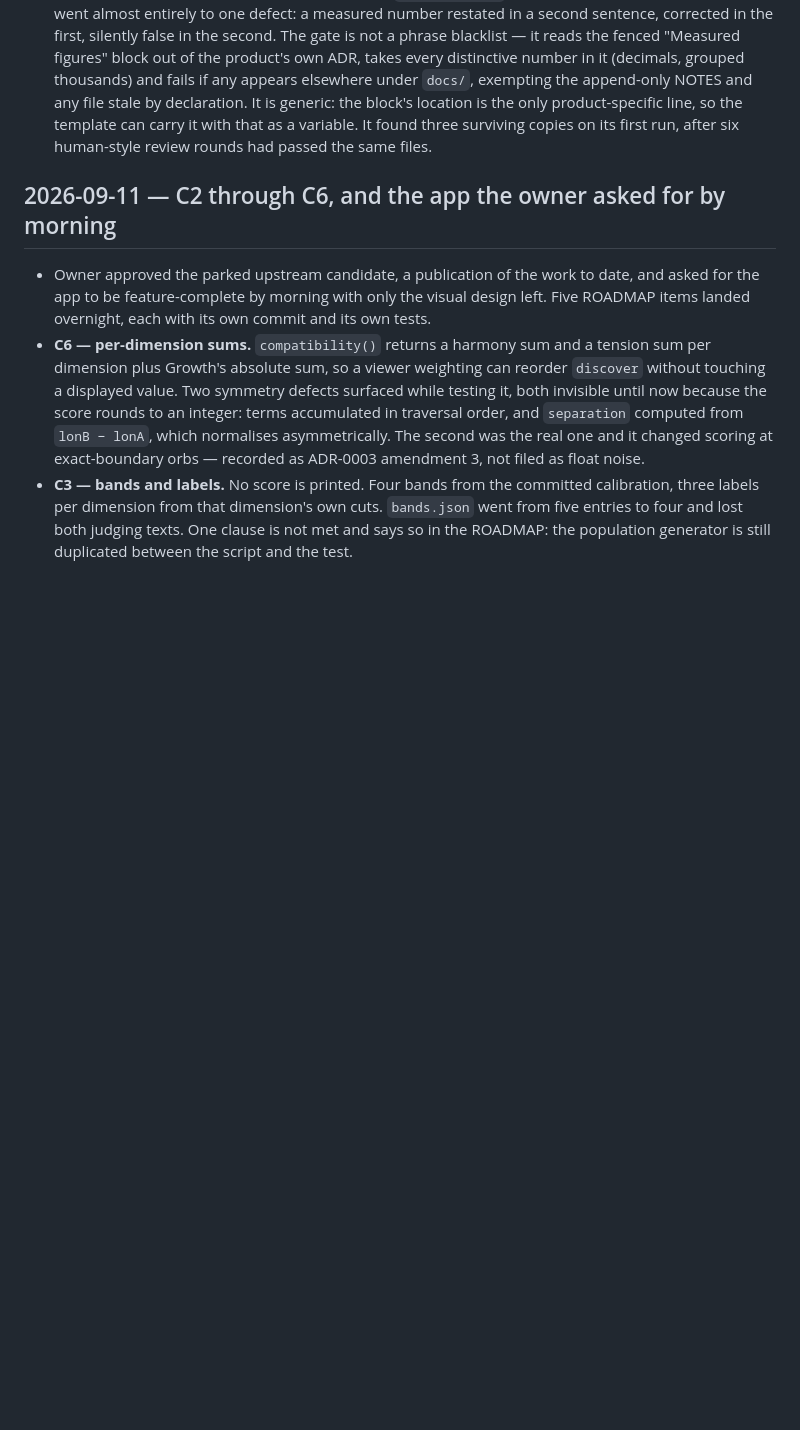
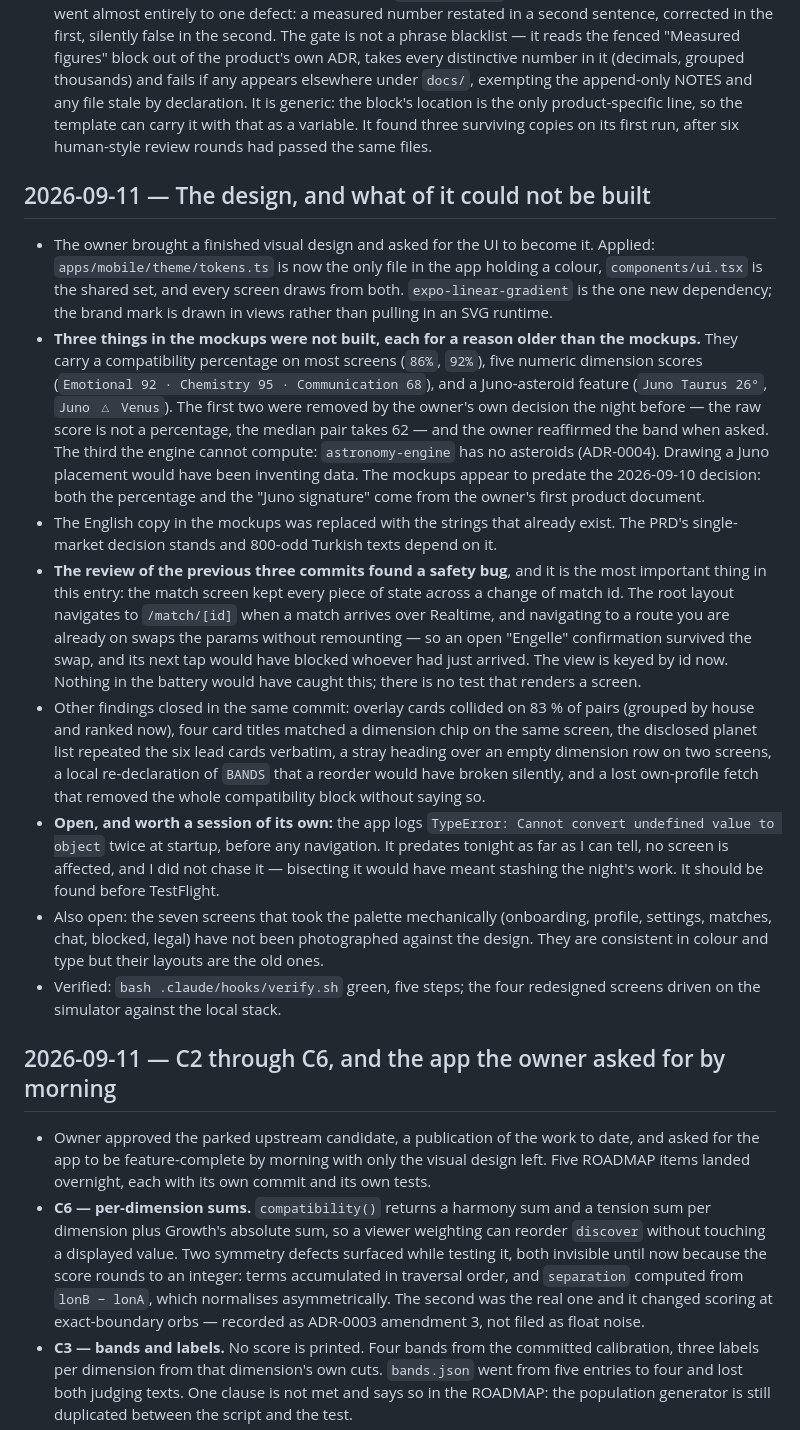
Before and after one commit to oguzpancuk/juno, a Markdown page: docs/NOTES.md, the part around the change. Drawn GitHub-style; blank space fills up the shorter version.

Commit message:
docs: mark the visual design done, and record what of it was refused
The design item is met on its own terms - tokens in one file, the
battery green, screenshots of the four screens the design changed most -
and the item says plainly what was not taken: the compatibility
percentage and the five numeric dimensions, which the owner removed the
night before and reaffirmed when asked, and the Juno asteroid, which the
ephemeris cannot compute.

The NOTES entry leads with the safety bug the review found, because it
is the kind nothing in the battery can catch: no test renders a screen.

Two things are left open in writing: a startup TypeError that predates
tonight and affects no screen, and seven screens that took the palette
but not a bespoke layout.

Co-Authored-By: Claude Opus 5 <noreply@anthropic.com>

```diff
--- a/docs/NOTES.md
+++ b/docs/NOTES.md
@@ -32,6 +32,57 @@
   block's location is the only product-specific line, so the template can
   carry it with that as a variable. It found three surviving copies on its
   first run, after six human-style review rounds had passed the same files.
+
+## 2026-09-11 — The design, and what of it could not be built
+
+- The owner brought a finished visual design and asked for the UI to
+  become it. Applied: `apps/mobile/theme/tokens.ts` is now the only file
+  in the app holding a colour, `components/ui.tsx` is the shared set, and
+  every screen draws from both. `expo-linear-gradient` is the one new
+  dependency; the brand mark is drawn in views rather than pulling in an
+  SVG runtime.
+- **Three things in the mockups were not built, each for a reason older
+  than the mockups.** They carry a compatibility percentage on most
+  screens (`86%`, `92%`), five numeric dimension scores
+  (`Emotional 92 · Chemistry 95 · Communication 68`), and a Juno-asteroid
+  feature (`Juno Taurus 26°`, `Juno △ Venus`). The first two were removed
+  by the owner's own decision the night before — the raw score is not a
+  percentage, the median pair takes 62 — and the owner reaffirmed the band
+  when asked. The third the engine cannot compute: `astronomy-engine` has
+  no asteroids (ADR-0004). Drawing a Juno placement would have been
+  inventing data. The mockups appear to predate the 2026-09-10 decision:
+  both the percentage and the "Juno signature" come from the owner's first
+  product document.
+- The English copy in the mockups was replaced with the strings that
+  already exist. The PRD's single-market decision stands and 800-odd
+  Turkish texts depend on it.
+- **The review of the previous three commits found a safety bug**, and it
+  is the most important thing in this entry: the match screen kept every
+  piece of state across a change of match id. The root layout navigates to
+  `/match/[id]` when a match arrives over Realtime, and navigating to a
+  route you are already on swaps the params without remounting — so an open
+  "Engelle" confirmation survived the swap, and its next tap would have
+  blocked whoever had just arrived. The view is keyed by id now. Nothing
+  in the battery would have caught this; there is no test that renders a
+  screen.
+- Other findings closed in the same commit: overlay cards collided on 83 %
+  of pairs (grouped by house and ranked now), four card titles matched a
+  dimension chip on the same screen, the disclosed planet list repeated the
+  six lead cards verbatim, a stray heading over an empty dimension row on
+  two screens, a local re-declaration of `BANDS` that a reorder would have
+  broken silently, and a lost own-profile fetch that removed the whole
+  compatibility block without saying so.
+- **Open, and worth a session of its own:** the app logs
+  `TypeError: Cannot convert undefined value to object` twice at startup,
+  before any navigation. It predates tonight as far as I can tell, no
+  screen is affected, and I did not chase it — bisecting it would have meant
+  stashing the night's work. It should be found before TestFlight.
+- Also open: the seven screens that took the palette mechanically
+  (onboarding, profile, settings, matches, chat, blocked, legal) have not
+  been photographed against the design. They are consistent in colour and
+  type but their layouts are the old ones.
+- Verified: `bash .claude/hooks/verify.sh` green, five steps; the four
+  redesigned screens driven on the simulator against the local stack.
 
 ## 2026-09-11 — C2 through C6, and the app the owner asked for by morning
 
```
Also changed, not shown: docs/ROADMAP.md (+17 -1 lines).
